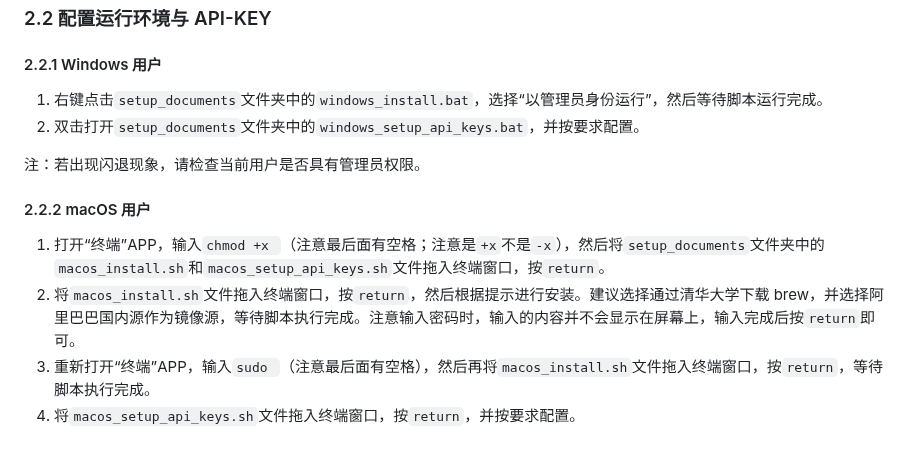
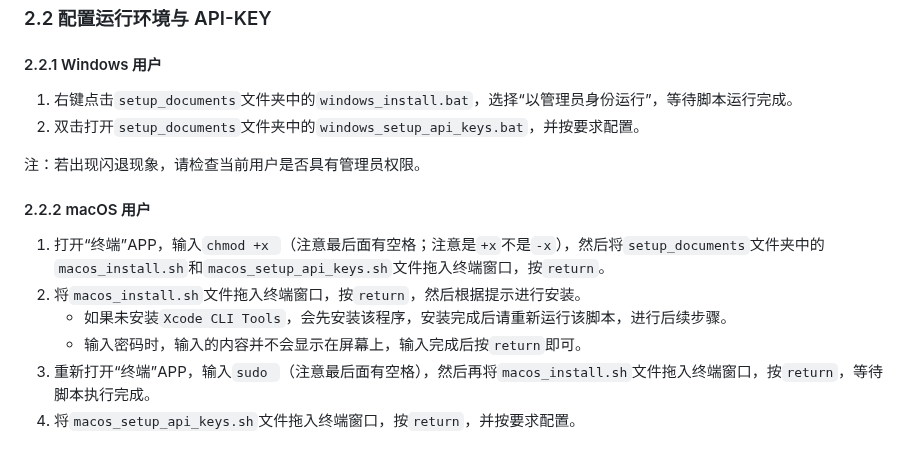
Before and after one commit to NatsUIJM/autoContents, a Markdown page: readme.md, the part around the change. GitHub-like rendering.

Commit message:
优化macOS操作方法

```diff
--- a/readme.md
+++ b/readme.md
@@ -23,7 +23,7 @@ autoContents 是一款专为扫描版 PDF 设计的书签全自动生成工具
 
 #### 2.2.1 Windows 用户
 
-1. 右键点击`setup_documents`文件夹中的`windows_install.bat`，选择“以管理员身份运行”，然后等待脚本运行完成。
+1. 右键点击`setup_documents`文件夹中的`windows_install.bat`，选择“以管理员身份运行”，等待脚本运行完成。
 2. 双击打开`setup_documents`文件夹中的`windows_setup_api_keys.bat`，并按要求配置。
 
 注：若出现闪退现象，请检查当前用户是否具有管理员权限。
@@ -31,7 +31,9 @@ autoContents 是一款专为扫描版 PDF 设计的书签全自动生成工具
 #### 2.2.2 macOS 用户
 
 1. 打开“终端”APP，输入`chmod +x `（注意最后面有空格；注意是`+x`不是`-x`），然后将`setup_documents`文件夹中的`macos_install.sh`和`macos_setup_api_keys.sh`文件拖入终端窗口，按`return`。
-2. 将`macos_install.sh`文件拖入终端窗口，按`return`，然后根据提示进行安装。建议选择通过清华大学下载 brew，并选择阿里巴巴国内源作为镜像源，等待脚本执行完成。注意输入密码时，输入的内容并不会显示在屏幕上，输入完成后按`return`即可。
+2. 将`macos_install.sh`文件拖入终端窗口，按`return`，然后根据提示进行安装。
+    - 如果未安装`Xcode CLI Tools`，会先安装该程序，安装完成后请重新运行该脚本，进行后续步骤。
+    - 输入密码时，输入的内容并不会显示在屏幕上，输入完成后按`return`即可。
 3. 重新打开“终端”APP，输入`sudo `（注意最后面有空格），然后再将`macos_install.sh`文件拖入终端窗口，按`return`，等待脚本执行完成。
 4. 将`macos_setup_api_keys.sh`文件拖入终端窗口，按`return`，并按要求配置。
 
```
